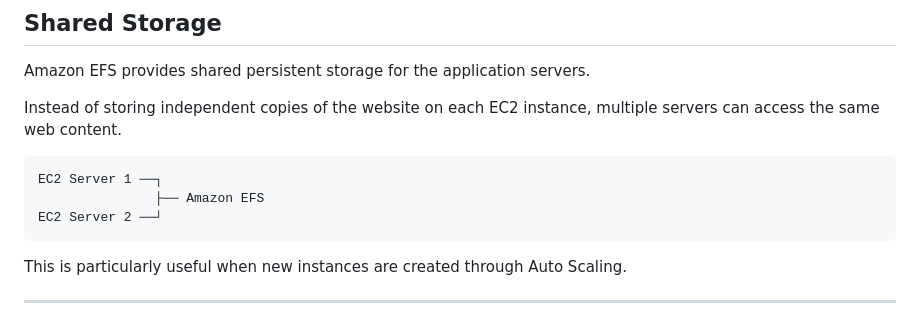
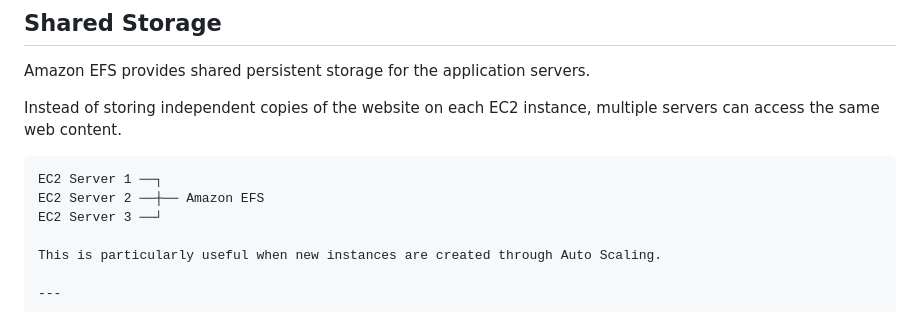
Before and after one commit to bisolaadebola/BFitHub-AWS-High-Availability, a Markdown page: README.md, the part around the change. Rendered like a GitHub page.

````diff
--- a/README.md
+++ b/README.md
@@ -133,9 +133,8 @@ Instead of storing independent copies of the website on each EC2 instance, multi
 
 ```text
 EC2 Server 1 ──┐
-               ├── Amazon EFS
-EC2 Server 2 ──┘
-```
+EC2 Server 2 ──┼── Amazon EFS
+EC2 Server 3 ──┘
 
 This is particularly useful when new instances are created through Auto Scaling.
 
````
